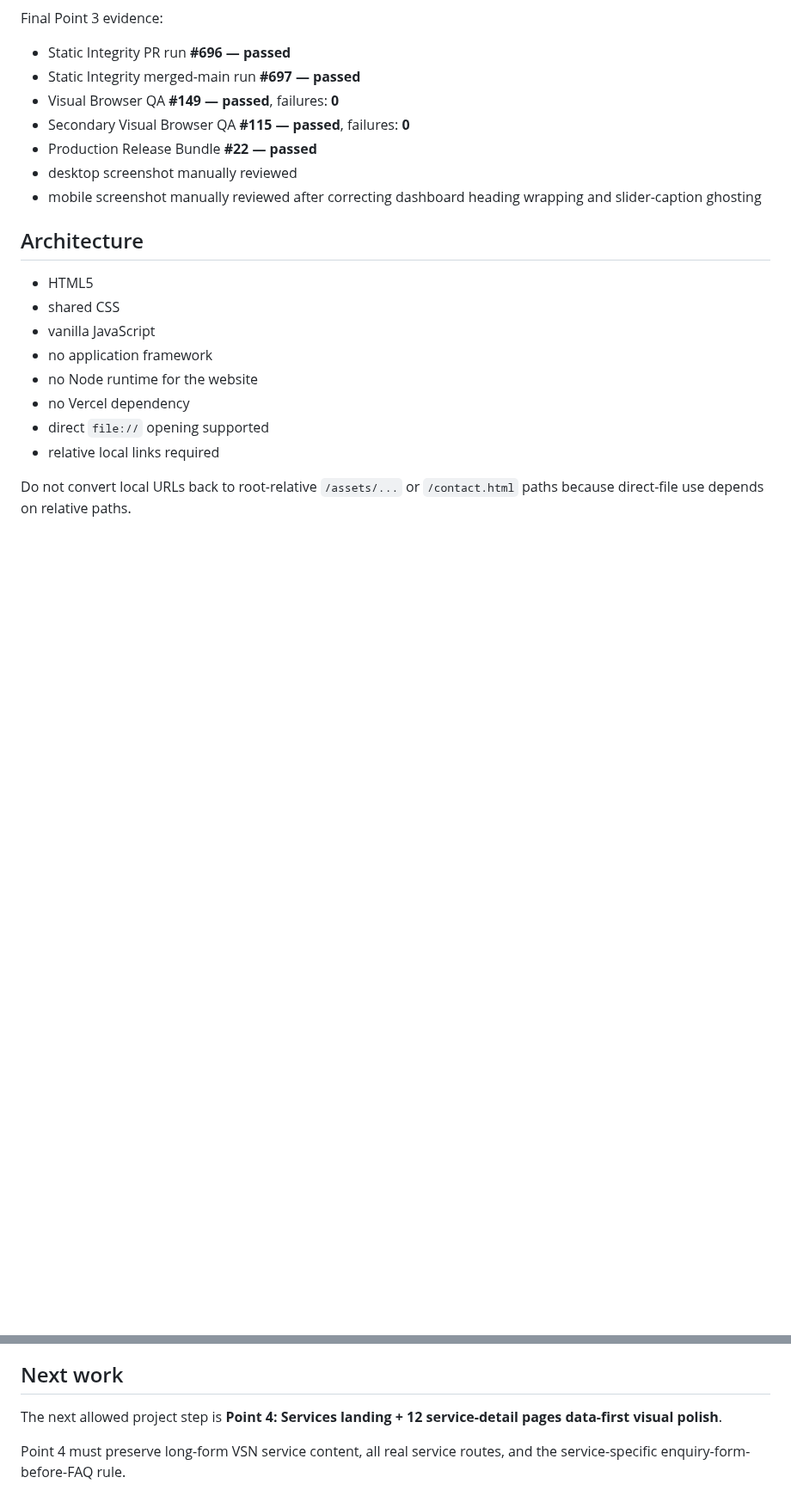
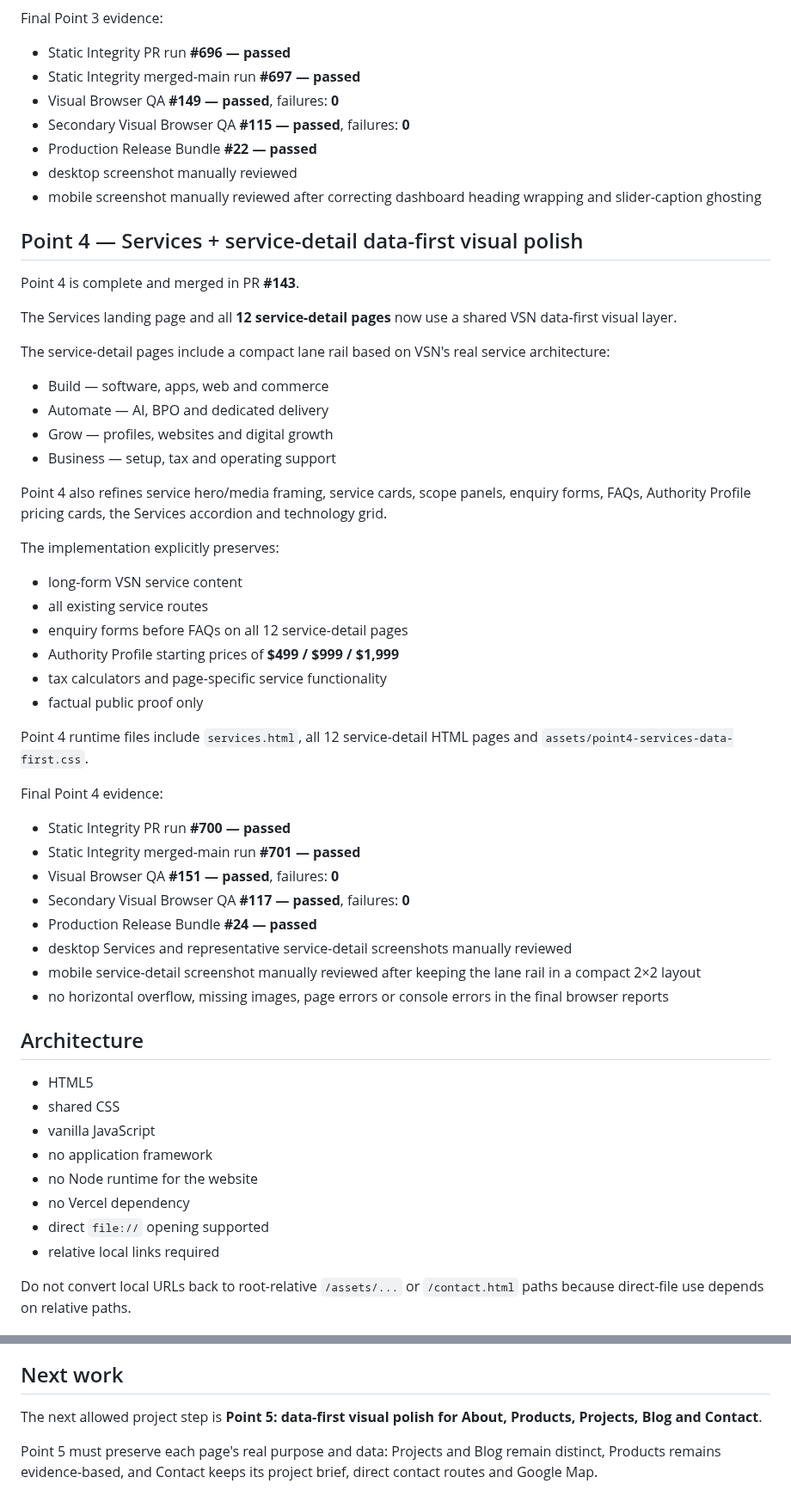
Before and after one commit to Vertex-Systems-Network/vsn-website, a Markdown page: README.md, 2 parts joined by grey strips. Shown at 86% size. Rendered like a GitHub page; blank space fills up the shorter version.

Commit message:
Document Point 4 Services visual certification

```diff
--- a/README.md
+++ b/README.md
@@ -91,6 +92,43 @@ Final Point 3 evidence:
 - Production Release Bundle **#22 — passed**
 - desktop screenshot manually reviewed
 - mobile screenshot manually reviewed after correcting dashboard heading wrapping and slider-caption ghosting
+
+## Point 4 — Services + service-detail data-first visual polish
+
+Point 4 is complete and merged in PR **#143**.
+
+The Services landing page and all **12 service-detail pages** now use a shared VSN data-first visual layer.
+
+The service-detail pages include a compact lane rail based on VSN's real service architecture:
+
+- Build — software, apps, web and commerce
+- Automate — AI, BPO and dedicated delivery
+- Grow — profiles, websites and digital growth
+- Business — setup, tax and operating support
+
+Point 4 also refines service hero/media framing, service cards, scope panels, enquiry forms, FAQs, Authority Profile pricing cards, the Services accordion and technology grid.
+
+The implementation explicitly preserves:
+
+- long-form VSN service content
+- all existing service routes
+- enquiry forms before FAQs on all 12 service-detail pages
+- Authority Profile starting prices of **$499 / $999 / $1,999**
+- tax calculators and page-specific service functionality
+- factual public proof only
+
+Point 4 runtime files include `services.html`, all 12 service-detail HTML pages and `assets/point4-services-data-first.css`.
+
+Final Point 4 evidence:
+
+- Static Integrity PR run **#700 — passed**
+- Static Integrity merged-main run **#701 — passed**
+- Visual Browser QA **#151 — passed**, failures: **0**
+- Secondary Visual Browser QA **#117 — passed**, failures: **0**
+- Production Release Bundle **#24 — passed**
+- desktop Services and representative service-detail screenshots manually reviewed
+- mobile service-detail screenshot manually reviewed after keeping the lane rail in a compact 2×2 layout
+- no horizontal overflow, missing images, page errors or console errors in the final browser reports
 
 ## Architecture
 
@@ -252,6 +290,6 @@ Evidence:
 
 ## Next work
 
-The next allowed project step is **Point 4: Services landing + 12 service-detail pages data-first visual polish**.
+The next allowed project step is **Point 5: data-first visual polish for About, Products, Projects, Blog and Contact**.
 
-Point 4 must preserve long-form VSN service content, all real service routes, and the service-specific enquiry-form-before-FAQ rule.
+Point 5 must preserve each page's real purpose and data: Projects and Blog remain distinct, Products remains evidence-based, and Contact keeps its project brief, direct contact routes and Google Map.
```
Also changed, not shown: other parts of README.md (+7 -6 lines).
